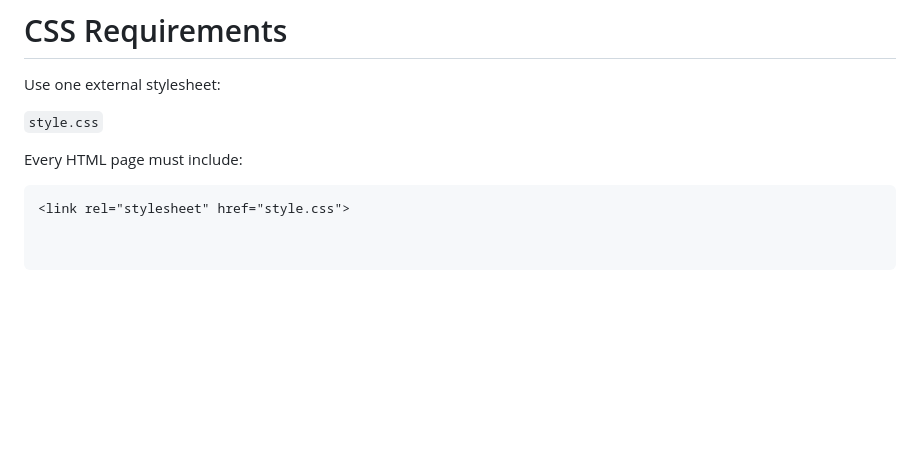
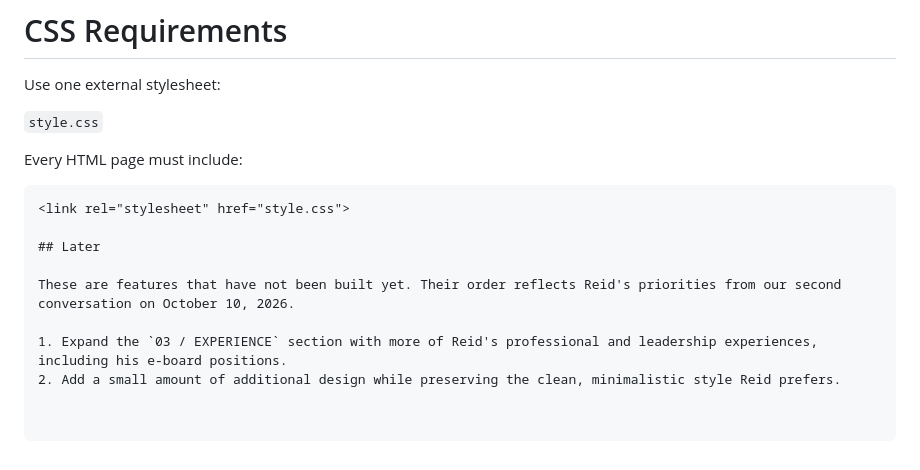
Before and after one commit to ashmohaghegh05/reid-begelman-portfolio, a Markdown page: PRD.md, the part around the change. GitHub-like rendering; blank space fills up the shorter version.

Commit message:
Document future features and priorities in PRD
Added a 'Later' section outlining future features and priorities.

````diff
--- a/PRD.md
+++ b/PRD.md
@@ -513,3 +513,10 @@ Every HTML page must include:
 
 ```html
 <link rel="stylesheet" href="style.css">
+
+## Later
+
+These are features that have not been built yet. Their order reflects Reid's priorities from our second conversation on October 10, 2026.
+
+1. Expand the `03 / EXPERIENCE` section with more of Reid's professional and leadership experiences, including his e-board positions.
+2. Add a small amount of additional design while preserving the clean, minimalistic style Reid prefers.
````
